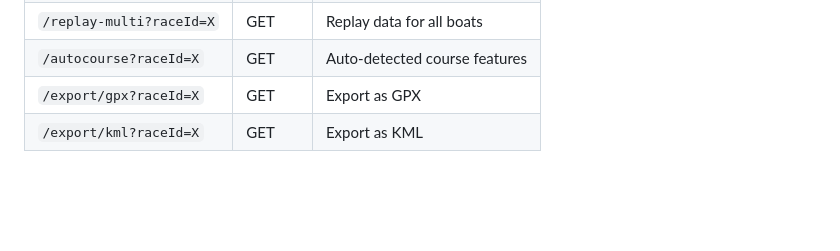
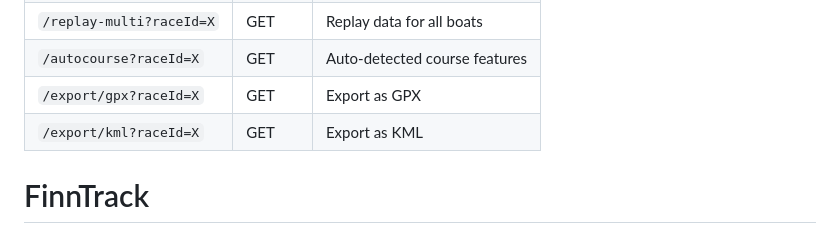
Before and after one commit to Saucyfinn/finntrack-frontend, a Markdown page: README.md, the part around the change. GitHub-like rendering; blank space fills up the shorter version.

```diff
--- a/README.md
+++ b/README.md
@@ -172,3 +172,4 @@ Expected: `Access-Control-Allow-Origin: *` header present.
 | `/autocourse?raceId=X` | GET | Auto-detected course features |
 | `/export/gpx?raceId=X` | GET | Export as GPX |
 | `/export/kml?raceId=X` | GET | Export as KML |
+# FinnTrack
```
